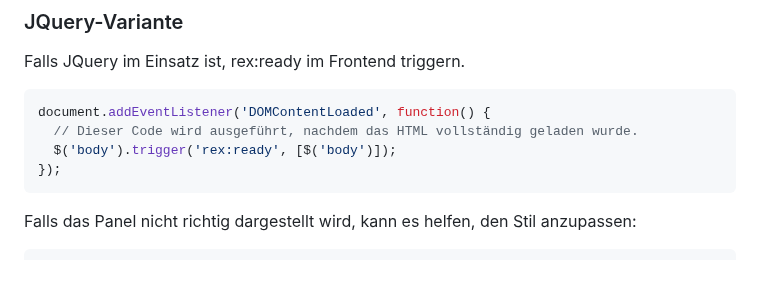
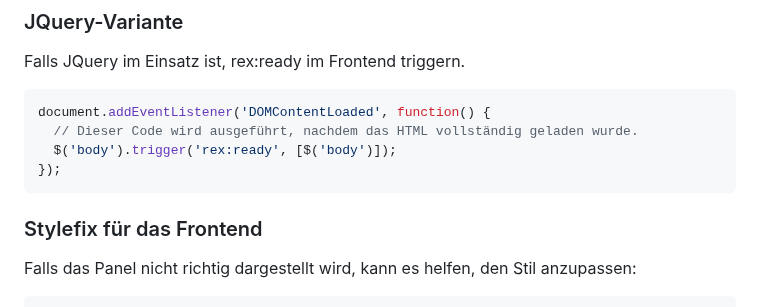
Before and after one commit to KLXM/filepond_uploader, a Markdown page: README.md, the part around the change. GitHub-like rendering; blank space fills up the shorter version.

````diff
--- a/README.md
+++ b/README.md
@@ -307,6 +307,7 @@ document.addEventListener('DOMContentLoaded', function() {
 });
 ```
 
+### Stylefix für das Frontend
 Falls das Panel nicht richtig dargestellt wird, kann es helfen, den Stil anzupassen:
 
 ```css
````
